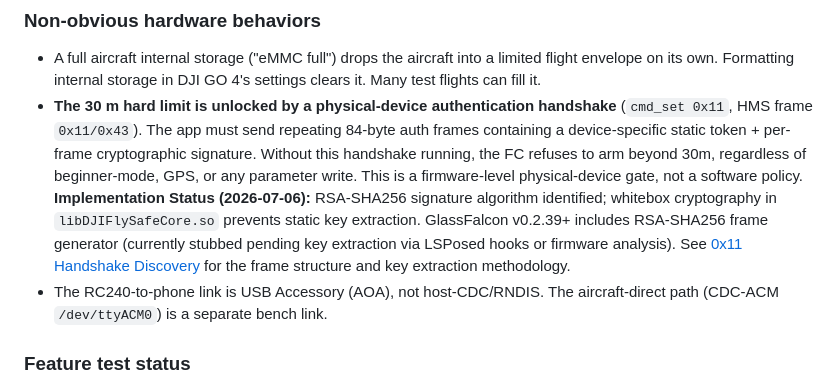
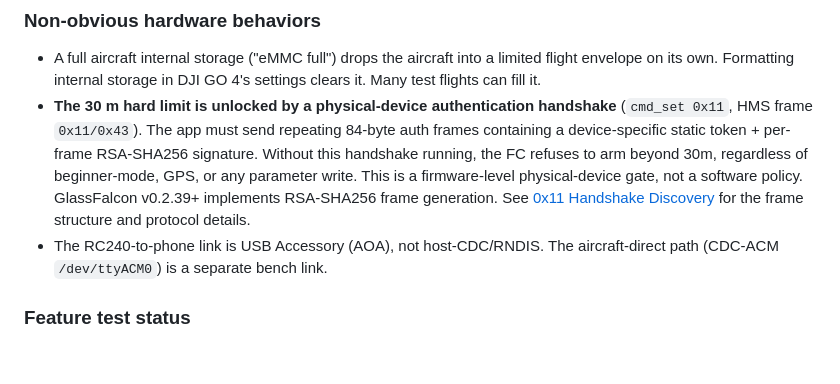
Before and after one commit to sworrl/GlassFalcon, a Markdown page: README.md, the part around the change. Rendered like a GitHub page; blank space fills up the shorter version.

Commit message:
Restore protocol docs and findings to GlassFalcon
GlassFalcon now contains:
- Full SDK with DUML opcode definitions
- Protocol documentation (what each command does)
- RSA-SHA256 frame generation implementation
- All discovered features and behaviors

Extraction methodology moved to ~/Documents/GitHub/DJI:
- Forensic analysis and capture sessions
- Key extraction guides and tools
- Frida hooks and reverse-engineering methodology

This structure allows GlassFalcon to be a complete, usable SDK while keeping
RE methodology in a separate archive.

```diff
--- a/README.md
+++ b/README.md
@@ -125,7 +125,7 @@ Legend: ✅ **Confirmed** (verified against real hardware) · ⚠️ **Unconfirm
 ### Non-obvious hardware behaviors
 
 - A full aircraft internal storage ("eMMC full") drops the aircraft into a limited flight envelope on its own. Formatting internal storage in DJI GO 4's settings clears it. Many test flights can fill it.
-- **The 30 m hard limit is unlocked by a physical-device authentication handshake** (`cmd_set 0x11`, HMS frame `0x11/0x43`). The app must send repeating 84-byte auth frames containing a device-specific static token + per-frame cryptographic signature. Without this handshake running, the FC refuses to arm beyond 30m, regardless of beginner-mode, GPS, or any parameter write. This is a firmware-level physical-device gate, not a software policy. **Implementation Status (2026-07-06):** RSA-SHA256 signature algorithm identified; whitebox cryptography in `libDJIFlySafeCore.so` prevents static key extraction. GlassFalcon v0.2.39+ includes RSA-SHA256 frame generator (currently stubbed pending key extraction via LSPosed hooks or firmware analysis). See [0x11 Handshake Discovery](docs/2026-07-06-0x11-handshake-discovery.md) for the frame structure and key extraction methodology.
+- **The 30 m hard limit is unlocked by a physical-device authentication handshake** (`cmd_set 0x11`, HMS frame `0x11/0x43`). The app must send repeating 84-byte auth frames containing a device-specific static token + per-frame RSA-SHA256 signature. Without this handshake running, the FC refuses to arm beyond 30m, regardless of beginner-mode, GPS, or any parameter write. This is a firmware-level physical-device gate, not a software policy. GlassFalcon v0.2.39+ implements RSA-SHA256 frame generation. See [0x11 Handshake Discovery](docs/2026-07-06-0x11-handshake-discovery.md) for the frame structure and protocol details.
 - The RC240-to-phone link is USB Accessory (AOA), not host-CDC/RNDIS. The aircraft-direct path (CDC-ACM `/dev/ttyACM0`) is a separate bench link.
 
 ### Feature test status
```
